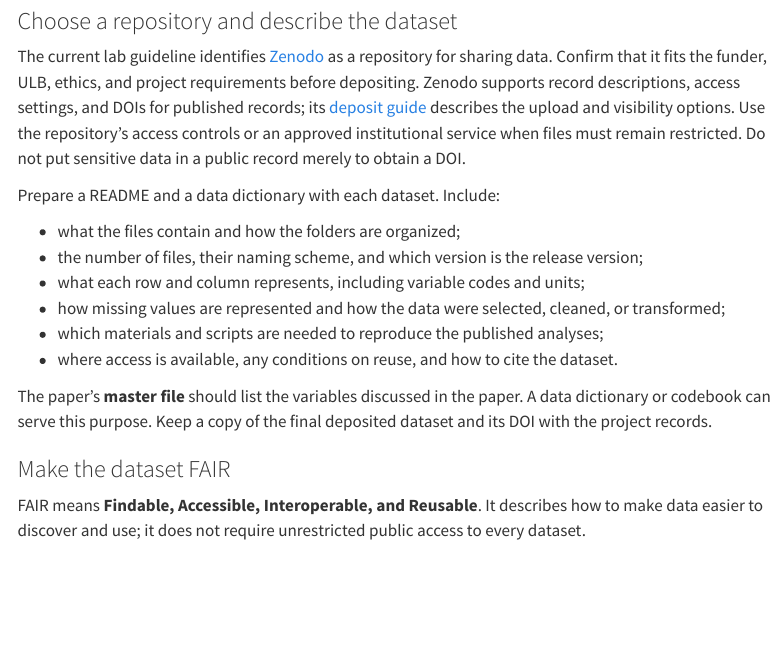
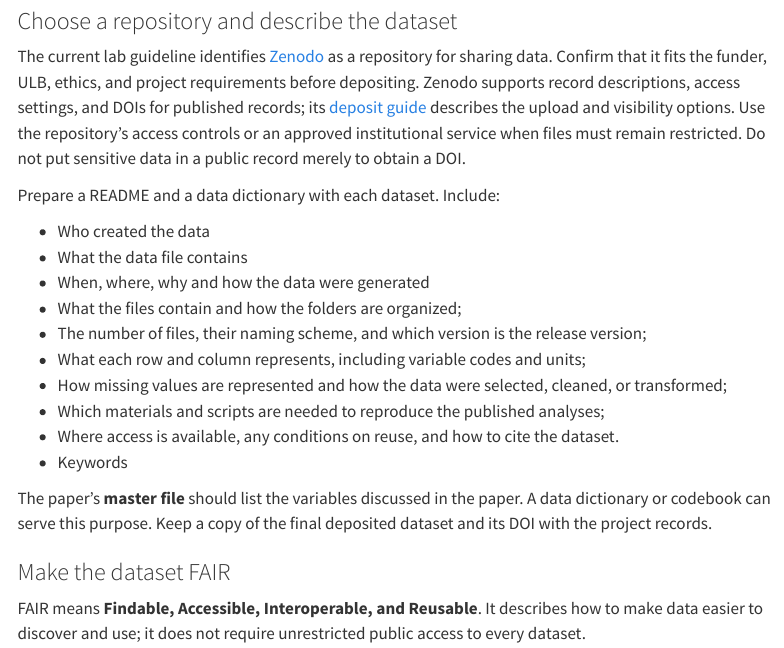
Before and after one commit to Lingyu-Meng/Lab_wiki, a Quarto document (lab-basics/open-science.qmd): the page in a window 1100 px wide, from 2620 px down. Rendered offline with R 4.5, knitr and Pandoc in place of Quarto, with nearby package versions; menus at the side of the page are left out.

Commit message:
Update open-science.qmd

```diff
--- a/lab-basics/open-science.qmd
+++ b/lab-basics/open-science.qmd
@@ -72,12 +72,16 @@ The current lab guideline identifies [Zenodo](https://zenodo.org/) as a reposito
 
 Prepare a README and a data dictionary with each dataset. Include:
 
-- what the files contain and how the folders are organized;
-- the number of files, their naming scheme, and which version is the release version;
-- what each row and column represents, including variable codes and units;
-- how missing values are represented and how the data were selected, cleaned, or transformed;
-- which materials and scripts are needed to reproduce the published analyses;
-- where access is available, any conditions on reuse, and how to cite the dataset.
+- Who created the data
+- What the data file contains
+- When, where, why and how the data were generated
+- What the files contain and how the folders are organized;
+- The number of files, their naming scheme, and which version is the release version;
+- What each row and column represents, including variable codes and units;
+- How missing values are represented and how the data were selected, cleaned, or transformed;
+- Which materials and scripts are needed to reproduce the published analyses;
+- Where access is available, any conditions on reuse, and how to cite the dataset.
+- Keywords
 
 The paper’s **master file** should list the variables discussed in the paper. A data dictionary or codebook can serve this purpose. Keep a copy of the final deposited dataset and its DOI with the project records.
 
```
